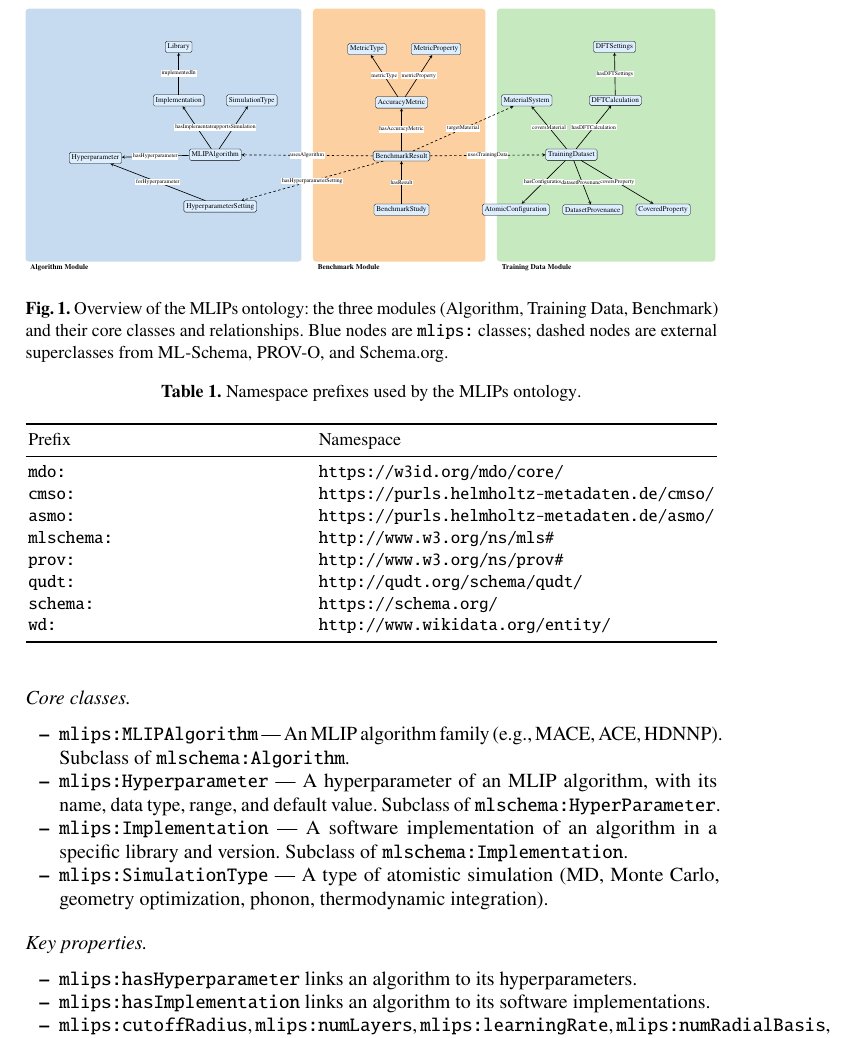
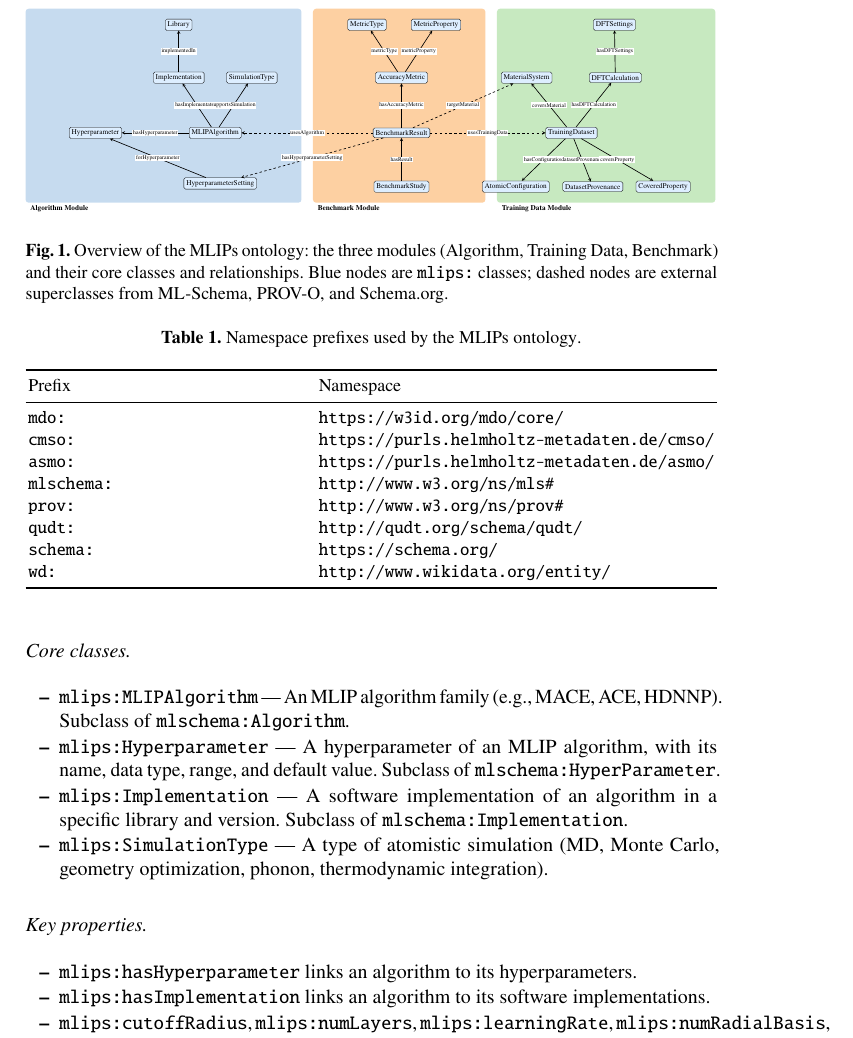
Before and after one commit to danielhz/mlips-ontology, a LaTeX paper (main.tex, which reads artifacts/figures/mlips-overview.tex): part of page 6 of 17, cut so that both start at the same text. Compiled offline with pdfLaTeX.

Commit message:
Align rows and tighten box padding in overview figure
All nodes aligned to four consistent Y rows (2.76, 5.10, 7.50, 9.80).
Box top/bottom padding reduced to match the 0.5cm inter-box gap.

```diff
--- a/artifacts/figures/mlips-overview.tex
+++ b/artifacts/figures/mlips-overview.tex
@@ -25,38 +25,38 @@
 
   % Module boxes — unified height, 0.5cm gaps between modules
   % cluster_algorithm (x: 0.50 → 12.50)
-  \fill[algofill, rounded corners=4pt] (0.50,0.50) rectangle (12.50,11.50);
-  \node[anchor=north west, font=\small\bfseries] at (0.60,0.50) {Algorithm Module};
+  \fill[algofill, rounded corners=4pt] (0.50,2.06) rectangle (12.50,10.50);
+  \node[anchor=north west, font=\small\bfseries] at (0.60,2.06) {Algorithm Module};
 
   % cluster_benchmark (x: 13.00 → 20.50)
-  \fill[benchfill, rounded corners=4pt] (13.00,0.50) rectangle (20.50,11.50);
-  \node[anchor=north west, font=\small\bfseries] at (13.10,0.50) {Benchmark Module};
+  \fill[benchfill, rounded corners=4pt] (13.00,2.06) rectangle (20.50,10.50);
+  \node[anchor=north west, font=\small\bfseries] at (13.10,2.06) {Benchmark Module};
 
   % cluster_training (x: 21.00 → 30.50)
-  \fill[trainfill, rounded corners=4pt] (21.00,0.50) rectangle (30.50,11.50);
-  \node[anchor=north west, font=\small\bfseries] at (21.10,0.50) {Training Data Module};
+  \fill[trainfill, rounded corners=4pt] (21.00,2.06) rectangle (30.50,10.50);
+  \node[anchor=north west, font=\small\bfseries] at (21.10,2.06) {Training Data Module};
 
   % Algorithm module nodes
-  \node[class] (MLIPAlgorithm) at (8.75,5.15) {MLIPAlgorithm};
-  \node[class] (Hyperparameter) at (3.54,5.01) {Hyperparameter};
+  \node[class] (MLIPAlgorithm) at (8.75,5.10) {MLIPAlgorithm};
+  \node[class] (Hyperparameter) at (3.54,5.10) {Hyperparameter};
   \node[class] (HyperparameterSetting) at (8.97,2.90) {HyperparameterSetting};
-  \node[class] (Implementation) at (7.16,7.51) {Implementation};
-  \node[class] (Library) at (7.16,9.84) {Library};
-  \node[class] (SimulationType) at (10.34,7.51) {SimulationType};
+  \node[class] (Implementation) at (7.16,7.50) {Implementation};
+  \node[class] (Library) at (7.16,9.80) {Library};
+  \node[class] (SimulationType) at (10.34,7.50) {SimulationType};
   % Training Data module nodes
-  \node[class] (TrainingDataset) at (24.24,5.15) {TrainingDataset};
-  \node[class] (DFTCalculation) at (26.15,7.51) {DFTCalculation};
-  \node[class] (DFTSettings) at (26.11,9.84) {DFTSettings};
-  \node[class] (MaterialSystem) at (22.29,7.51) {MaterialSystem};
+  \node[class] (TrainingDataset) at (24.24,5.10) {TrainingDataset};
+  \node[class] (DFTCalculation) at (26.15,7.50) {DFTCalculation};
+  \node[class] (DFTSettings) at (26.11,9.80) {DFTSettings};
+  \node[class] (MaterialSystem) at (22.29,7.50) {MaterialSystem};
   \node[class] (AtomicConfiguration) at (21.82,2.76) {AtomicConfiguration};
   \node[class] (DatasetProvenance) at (25.17,2.76) {DatasetProvenance};
   \node[class] (CoveredProperty) at (28.23,2.76) {CoveredProperty};
   % Benchmark module nodes
   \node[class] (BenchmarkStudy) at (16.85,2.76) {BenchmarkStudy};
-  \node[class] (BenchmarkResult) at (16.85,5.09) {BenchmarkResult};
-  \node[class] (AccuracyMetric) at (16.85,7.42) {AccuracyMetric};
-  \node[class] (MetricType) at (15.35,9.74) {MetricType};
-  \node[class] (MetricProperty) at (18.35,9.74) {MetricProperty};
+  \node[class] (BenchmarkResult) at (16.85,5.10) {BenchmarkResult};
+  \node[class] (AccuracyMetric) at (16.85,7.50) {AccuracyMetric};
+  \node[class] (MetricType) at (15.35,9.80) {MetricType};
+  \node[class] (MetricProperty) at (18.35,9.80) {MetricProperty};
 
   % Edges
   \draw[edge] (MLIPAlgorithm) -- node[edgelabel, pos=0.5] {hasHyperparameter} (Hyperparameter);
```
